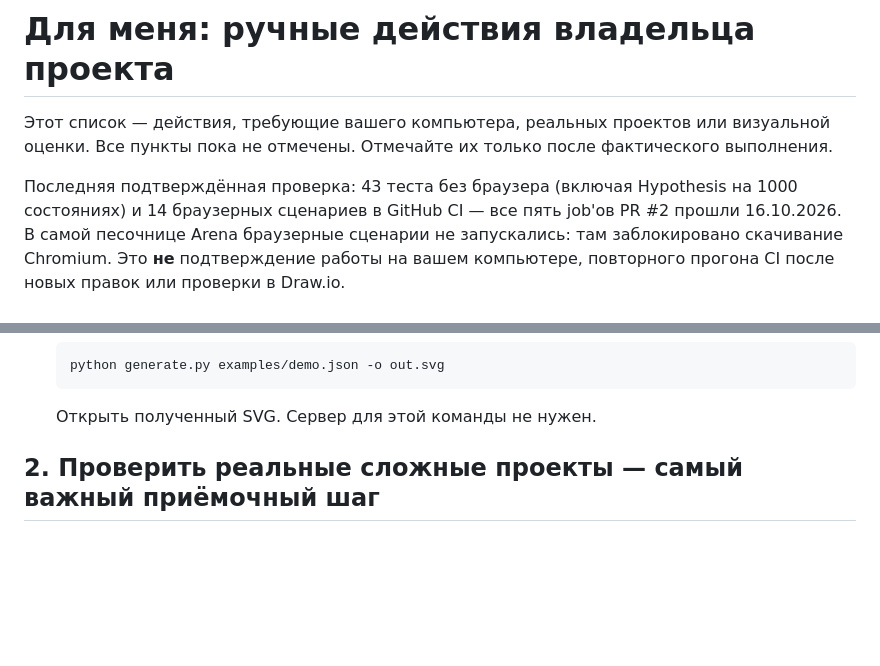
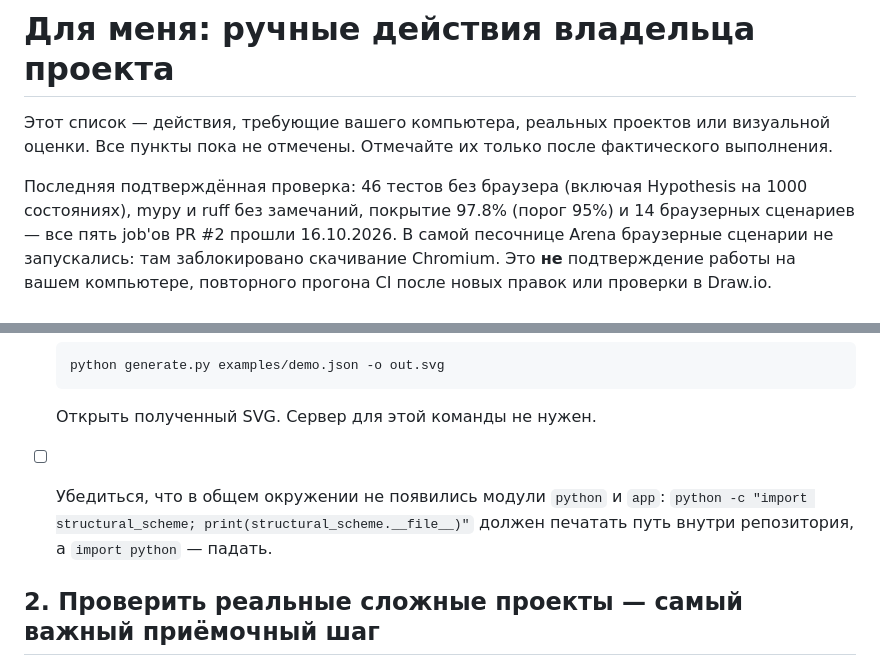
Before and after one commit to Man1nWhite/Structural-Scheme-Python, a Markdown page: for me.md, 2 parts joined by grey strips. Rendered like a GitHub page; blank space fills up the shorter version.

Commit message:
for me.md: итоги проверок после доработок и проверка имён пакета
Co-authored-by: arena-agent <297053741+arena-agent@users.noreply.github.com>

````diff
--- a/for me.md
+++ b/for me.md
@@ -4,9 +4,9 @@
 визуальной оценки. Все пункты пока не отмечены. Отмечайте их только после
 фактического выполнения.
 
-Последняя подтверждённая проверка: 43 теста без браузера (включая Hypothesis на
-1000 состояниях) и 14 браузерных сценариев в GitHub CI — все пять job'ов PR #2
-прошли 16.10.2026. В самой песочнице Arena браузерные сценарии не запускались:
+Последняя подтверждённая проверка: 46 тестов без браузера (включая Hypothesis на
+1000 состояниях), mypy и ruff без замечаний, покрытие 97.8% (порог 95%) и
+14 браузерных сценариев — все пять job'ов PR #2 прошли 16.10.2026. В самой песочнице Arena браузерные сценарии не запускались:
 там заблокировано скачивание Chromium. Это **не** подтверждение работы на вашем
 компьютере, повторного прогона CI после новых правок или проверки в Draw.io.
 
@@ -46,6 +46,9 @@
   ```
 
   Открыть полученный SVG. Сервер для этой команды не нужен.
+- [ ] Убедиться, что в общем окружении не появились модули `python` и `app`:
+  `python -c "import structural_scheme; print(structural_scheme.__file__)"`
+  должен печатать путь внутри репозитория, а `import python` — падать.
 
 ## 2. Проверить реальные сложные проекты — самый важный приёмочный шаг
 
````
